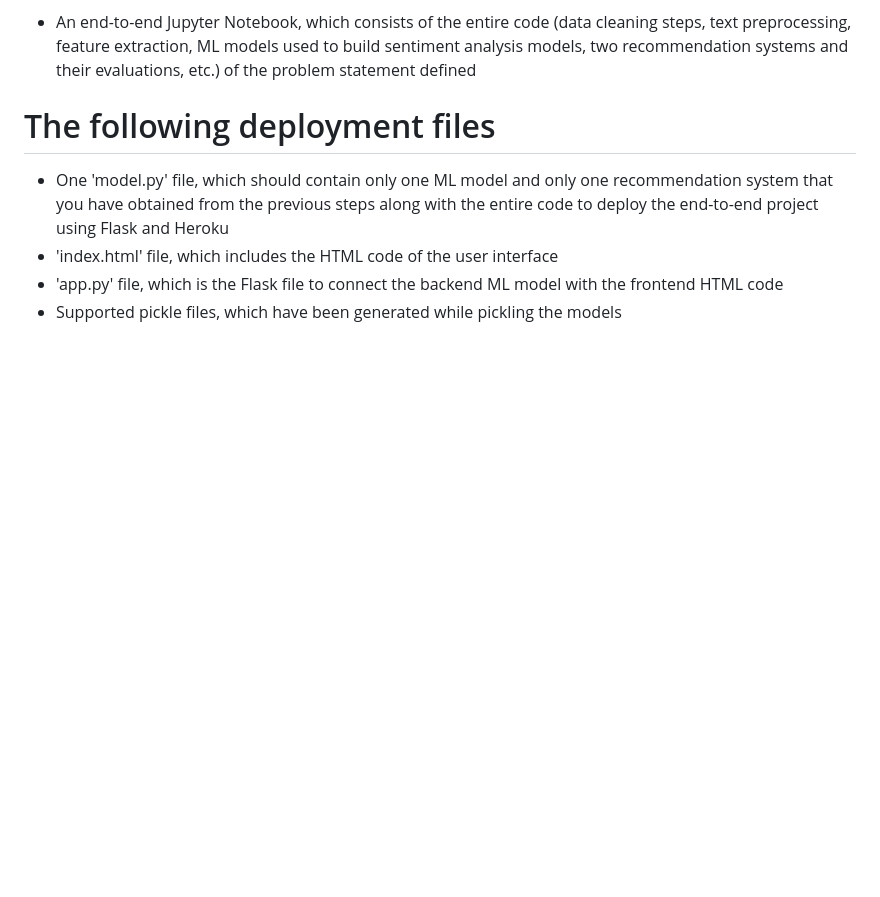
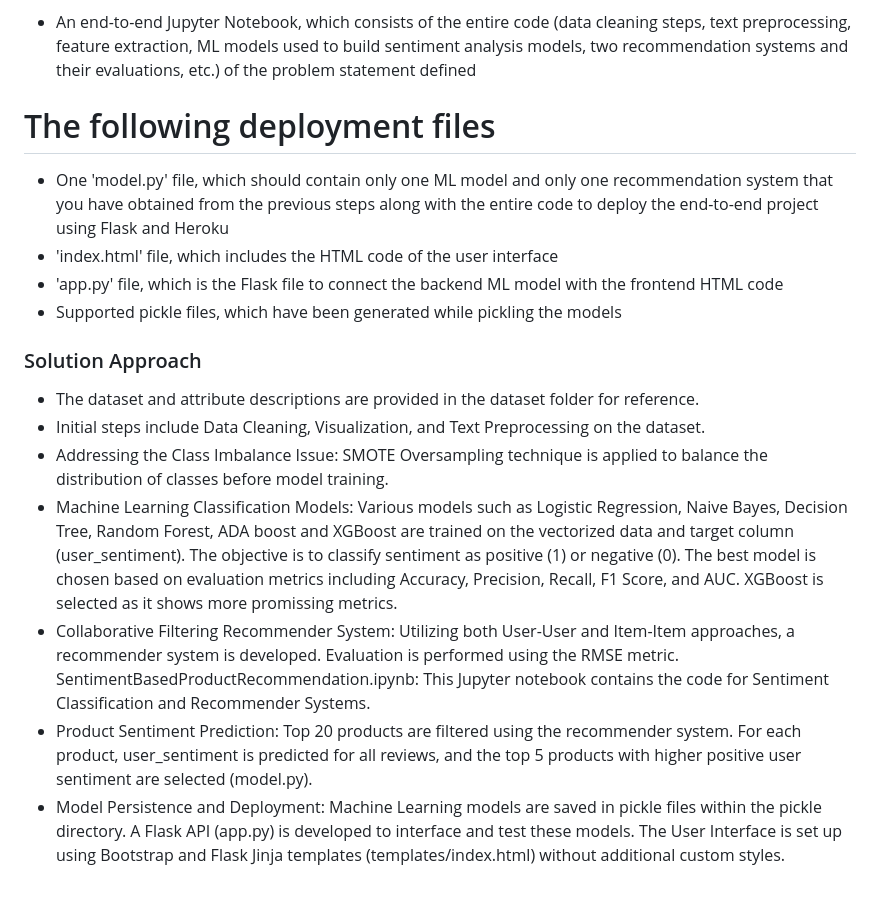
Before and after one commit to rahulcooljaaz2007/SentimentBasedProductRecommendation, a Markdown page: README.md, the part around the change. Rendered like a GitHub page; blank space fills up the shorter version.

Commit message:
Update README with solution approach and model details
Added solution approach details including data processing, model training, and deployment steps.

```diff
--- a/README.md
+++ b/README.md
@@ -98,3 +98,14 @@ What needs to be submitted for the evaluation of the project?
 - 'index.html' file, which includes the HTML code of the user interface
 - 'app.py' file, which is the Flask file to connect the backend ML model with the frontend HTML code
 - Supported pickle files, which have been generated while pickling the models
+
+### Solution Approach
+
+* The dataset and attribute descriptions are provided in the dataset folder for reference.
+* Initial steps include Data Cleaning, Visualization, and Text Preprocessing  on the dataset.
+* Addressing the Class Imbalance Issue: SMOTE Oversampling technique is applied to balance the distribution of classes before model training.
+* Machine Learning Classification Models: Various models such as Logistic Regression, Naive Bayes, Decision Tree, Random Forest, ADA boost and XGBoost are trained on the vectorized data and target column (user_sentiment). The objective is to classify sentiment as positive (1) or negative (0). The best model is chosen based on evaluation metrics including Accuracy, Precision, Recall, F1 Score, and AUC. XGBoost is selected  as it shows more promissing metrics.
+* Collaborative Filtering Recommender System: Utilizing both User-User and Item-Item approaches, a recommender system is developed. Evaluation is performed using the RMSE metric.
+SentimentBasedProductRecommendation.ipynb: This Jupyter notebook contains the code for Sentiment Classification and Recommender Systems.
+* Product Sentiment Prediction: Top 20 products are filtered using the recommender system. For each product, user_sentiment is predicted for all reviews, and the top 5 products with higher positive user sentiment are selected (model.py).
+* Model Persistence and Deployment: Machine Learning models are saved in pickle files within the pickle directory. A Flask API (app.py) is developed to interface and test these models. The User Interface is set up using Bootstrap and Flask Jinja templates (templates/index.html) without additional custom styles.
```
